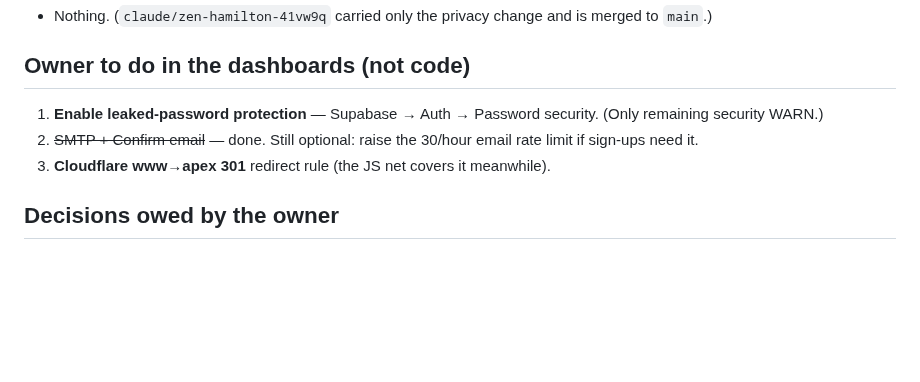
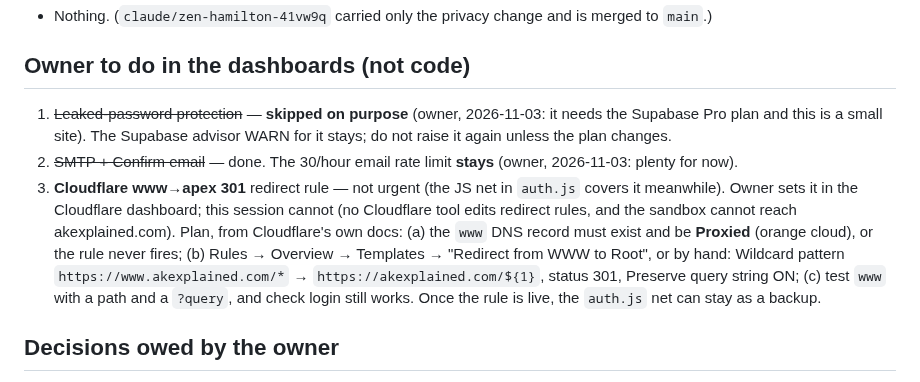
Before and after one commit to afsar069/akexplained-site, a Markdown page: docs/accounts-status.md, the part around the change. Drawn GitHub-style; blank space fills up the shorter version.

Commit message:
Status notes: leaked-password protection and email rate limit skipped on purpose; www redirect plan
Co-Authored-By: Claude Sonnet 5.5 <noreply@anthropic.com>
Claude-Session: https://claude.ai/code/session_01VyAiTQcsEL62KCmUTRxwVG

```diff
--- a/docs/accounts-status.md
+++ b/docs/accounts-status.md
@@ -28,9 +28,16 @@ _Last updated: 2026-11-03._
 - Nothing. (`claude/zen-hamilton-41vw9q` carried only the privacy change and is merged to `main`.)
 
 ## Owner to do in the dashboards (not code)
-1. **Enable leaked-password protection** — Supabase → Auth → Password security. (Only remaining security WARN.)
-2. ~~SMTP + Confirm email~~ — done. Still optional: raise the 30/hour email rate limit if sign-ups need it.
-3. **Cloudflare www→apex 301** redirect rule (the JS net covers it meanwhile).
+1. ~~Leaked-password protection~~ — **skipped on purpose** (owner, 2026-11-03: it needs the Supabase Pro plan
+   and this is a small site). The Supabase advisor WARN for it stays; do not raise it again unless the plan changes.
+2. ~~SMTP + Confirm email~~ — done. The 30/hour email rate limit **stays** (owner, 2026-11-03: plenty for now).
+3. **Cloudflare www→apex 301** redirect rule — not urgent (the JS net in `auth.js` covers it meanwhile). Owner
+   sets it in the Cloudflare dashboard; this session cannot (no Cloudflare tool edits redirect rules, and the
+   sandbox cannot reach akexplained.com). Plan, from Cloudflare's own docs: (a) the `www` DNS record must exist
+   and be **Proxied** (orange cloud), or the rule never fires; (b) Rules → Overview → Templates → "Redirect
+   from WWW to Root", or by hand: Wildcard pattern `https://www.akexplained.com/*` → `https://akexplained.com/${1}`,
+   status 301, Preserve query string ON; (c) test `www` with a path and a `?query`, and check login still works.
+   Once the rule is live, the `auth.js` net can stay as a backup.
 
 ## Decisions owed by the owner
 - **Node-gaps batch 3** — the 21 quoted titles that recur in ≥2 questions, listed in
```
